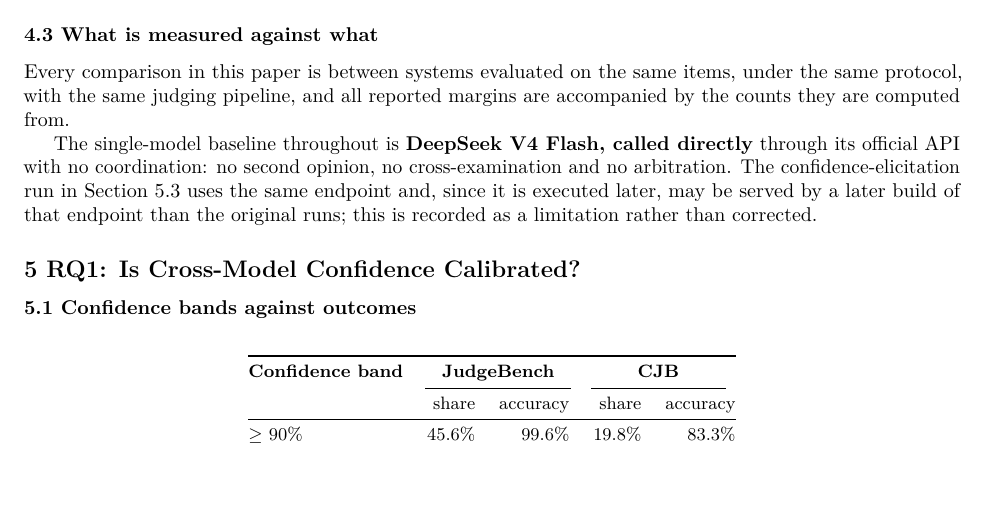
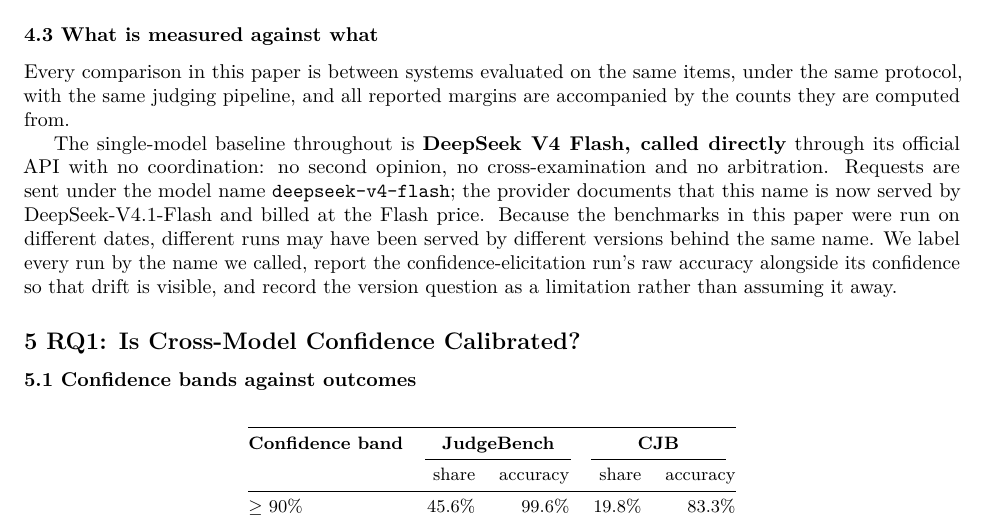
Before and after one commit to TuringCorp-net/Paper-Calibrated-Confidence-MCL, a LaTeX document (paper/main.tex): part of page 4 of 7, cut so that both start at the same text, the shorter picture padded with empty space. Compiled offline with pdfLaTeX.

Commit message:
v0.4: record the deepseek-v4-flash endpoint alias and the version-drift handling

```diff
--- a/paper/main.tex
+++ b/paper/main.tex
@@ -291,10 +291,13 @@
 
 The single-model baseline throughout is \textbf{DeepSeek V4 Flash, called directly}
 through its official API with no coordination: no second opinion, no cross-examination
-and no arbitration. The confidence-elicitation run in Section~5.3 uses the same
-endpoint and, since it is executed later, may be served by a later build of that
-endpoint than the original runs; this is recorded as a limitation rather than
-corrected.
+and no arbitration. Requests are sent under the model name \texttt{deepseek-v4-flash};
+the provider documents that this name is now served by DeepSeek-V4.1-Flash and billed at
+the Flash price. Because the benchmarks in this paper were run on different dates,
+different runs may have been served by different versions behind the same name. We label
+every run by the name we called, report the confidence-elicitation run's raw accuracy
+alongside its confidence so that drift is visible, and record the version question as a
+limitation rather than assuming it away.
 
 \subsection{5 RQ1: Is Cross-Model Confidence Calibrated?}\label{rq1}
 
```
